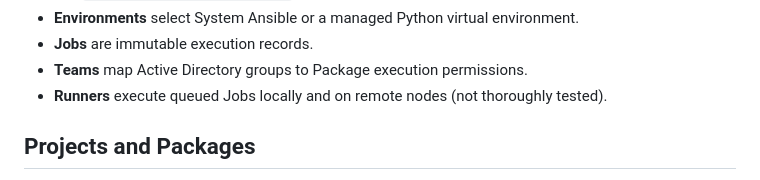
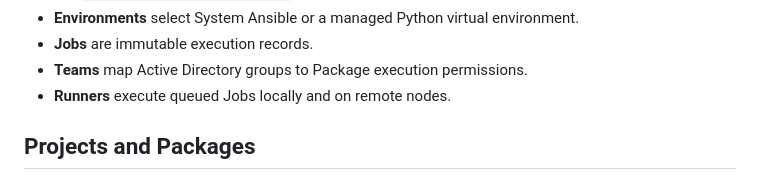
Before and after one commit to coec/journeyman, a Markdown page: README.md, the part around the change. Rendered like a GitHub page.

```diff
--- a/README.md
+++ b/README.md
@@ -59,8 +59,7 @@ This is a deliberate operational design, not a temporary development limitation.
 - **Environments** select System Ansible or a managed Python virtual environment.
 - **Jobs** are immutable execution records.
 - **Teams** map Active Directory groups to Package execution permissions.
-- **Runners** execute queued Jobs locally and on remote nodes (not thoroughly
-  tested).
+- **Runners** execute queued Jobs locally and on remote nodes.
 
 ## Projects and Packages
 
```
